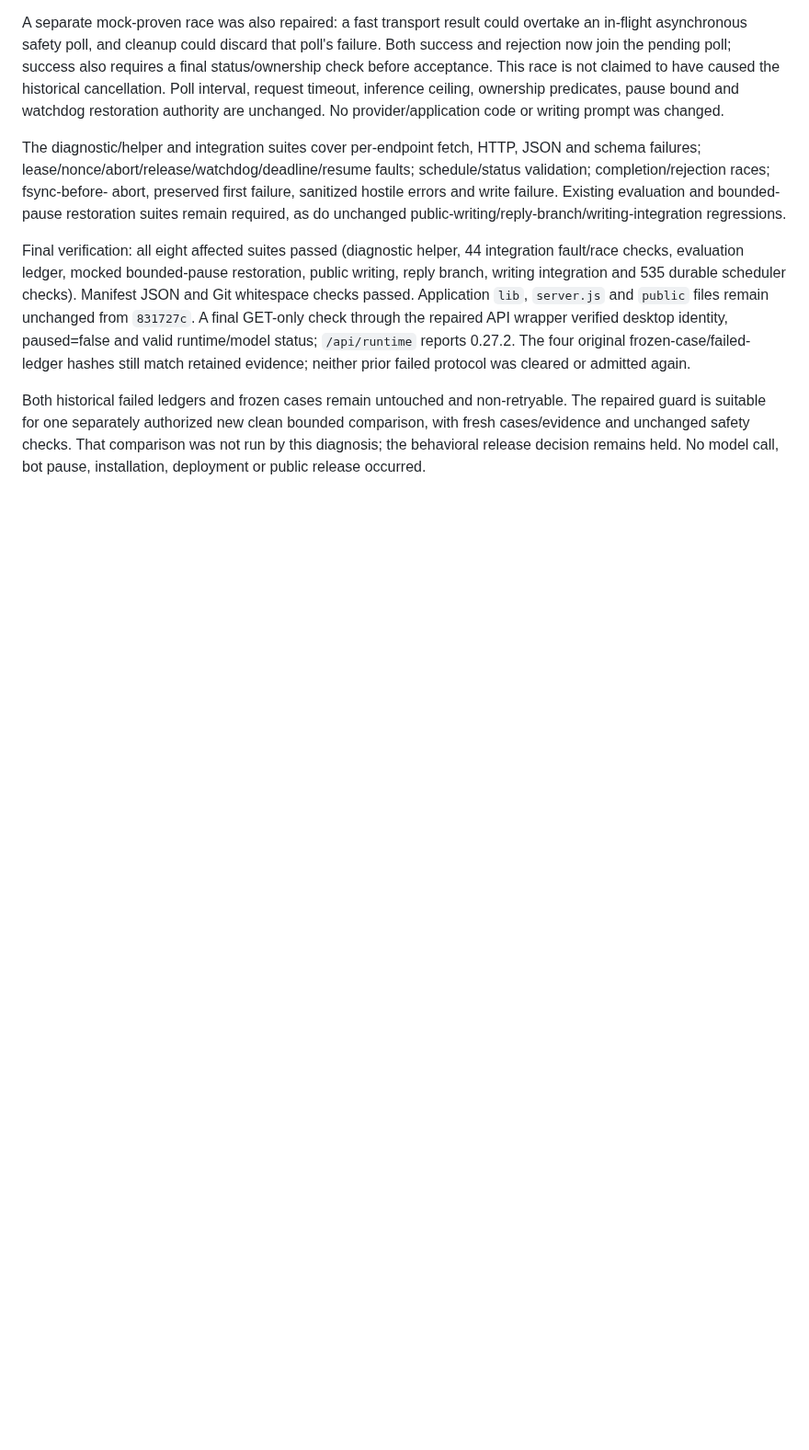
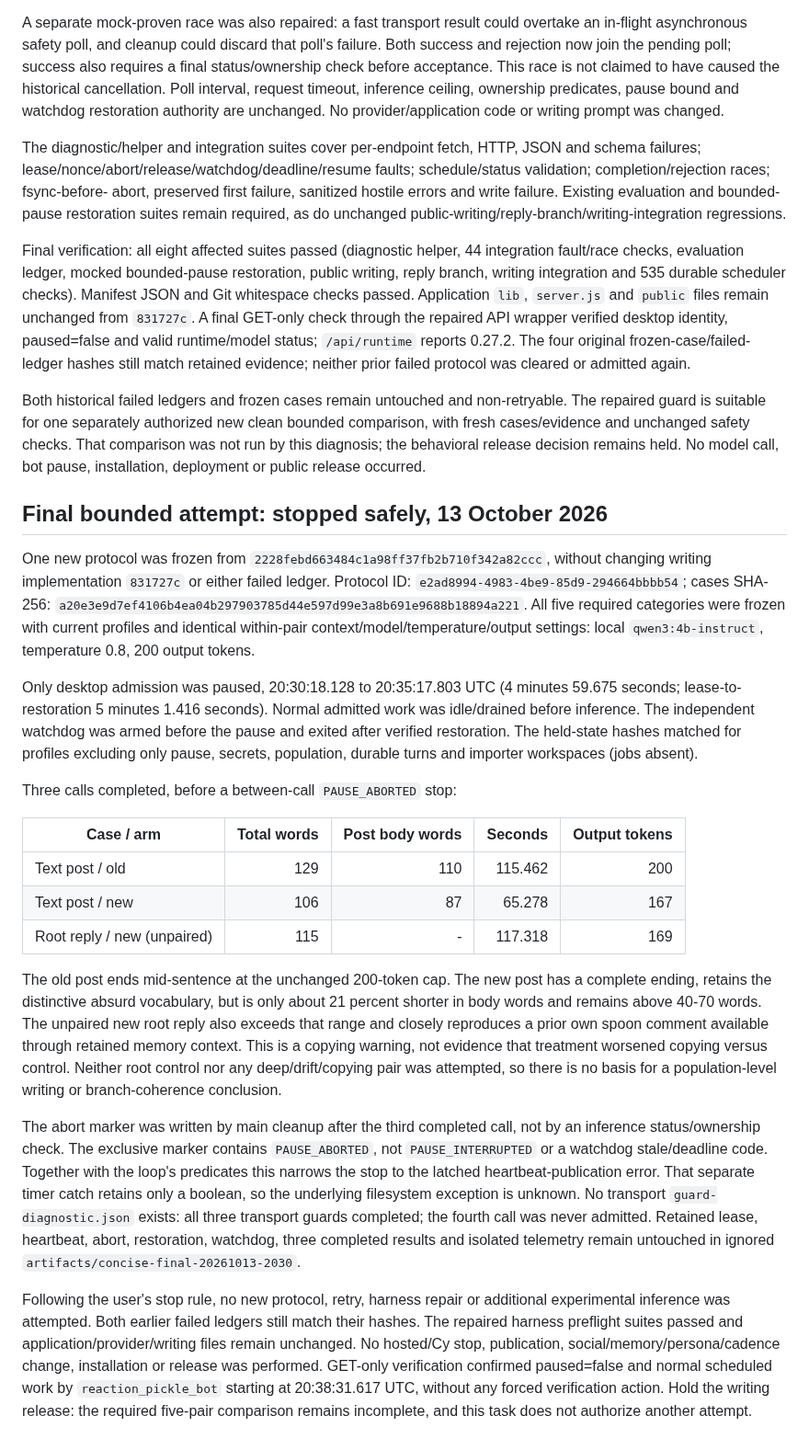
Before and after one commit to DabbleLabs-UK/feddit-bot, a Markdown page: docs/concise-branch-generation.md, the part around the change. Shown at 92% size. Drawn GitHub-style; blank space fills up the shorter version.

Commit message:
Record final Qwen attempt abort, partial outputs and restored admission

```diff
--- a/docs/concise-branch-generation.md
+++ b/docs/concise-branch-generation.md
@@ -320,3 +320,58 @@ new clean bounded comparison, with fresh cases/evidence and unchanged safety
 checks. That comparison was not run by this diagnosis; the behavioral release
 decision remains held. No model call, bot pause, installation, deployment or
 public release occurred.
+
+## Final bounded attempt: stopped safely, 13 October 2026
+
+One new protocol was frozen from `2228febd663484c1a98ff37fb2b710f342a82ccc`,
+without changing writing implementation `831727c` or either failed ledger.
+Protocol ID: `e2ad8994-4983-4be9-85d9-294664bbbb54`; cases SHA-256:
+`a20e3e9d7ef4106b4ea04b297903785d44e597d99e3a8b691e9688b18894a221`.
+All five required categories were frozen with current profiles and identical
+within-pair context/model/temperature/output settings: local
+`qwen3:4b-instruct`, temperature 0.8, 200 output tokens.
+
+Only desktop admission was paused, 20:30:18.128 to 20:35:17.803 UTC
+(4 minutes 59.675 seconds; lease-to-restoration 5 minutes 1.416 seconds).
+Normal admitted work was idle/drained before inference. The independent
+watchdog was armed before the pause and exited after verified restoration.
+The held-state hashes matched for profiles excluding only pause, secrets,
+population, durable turns and importer workspaces (jobs absent).
+
+Three calls completed, before a between-call `PAUSE_ABORTED` stop:
+
+| Case / arm | Total words | Post body words | Seconds | Output tokens |
+| --- | ---: | ---: | ---: | ---: |
+| Text post / old | 129 | 110 | 115.462 | 200 |
+| Text post / new | 106 | 87 | 65.278 | 167 |
+| Root reply / new (unpaired) | 115 | - | 117.318 | 169 |
+
+The old post ends mid-sentence at the unchanged 200-token cap. The new post
+has a complete ending, retains the distinctive absurd vocabulary, but is
+only about 21 percent shorter in body words and remains above 40-70 words.
+The unpaired new root reply also exceeds that range and closely reproduces a
+prior own spoon comment available through retained memory context. This is a
+copying warning, not evidence that treatment worsened copying versus control.
+Neither root control nor any deep/drift/copying pair was attempted, so there
+is no basis for a population-level writing or branch-coherence conclusion.
+
+The abort marker was written by main cleanup after the third completed call,
+not by an inference status/ownership check. The exclusive marker contains
+`PAUSE_ABORTED`, not `PAUSE_INTERRUPTED` or a watchdog stale/deadline code.
+Together with the loop's predicates this narrows the stop to the latched
+heartbeat-publication error. That separate timer catch retains only a boolean,
+so the underlying filesystem exception is unknown. No transport
+`guard-diagnostic.json` exists: all three transport guards completed; the
+fourth call was never admitted. Retained lease, heartbeat, abort, restoration,
+watchdog, three completed results and isolated telemetry remain untouched in
+ignored `artifacts/concise-final-20261013-2030`.
+
+Following the user's stop rule, no new protocol, retry, harness repair or
+additional experimental inference was attempted. Both earlier failed ledgers
+still match their hashes. The repaired harness preflight suites passed and
+application/provider/writing files remain unchanged. No hosted/Cy stop,
+publication, social/memory/persona/cadence change, installation or release was
+performed. GET-only verification confirmed paused=false and normal scheduled
+work by `reaction_pickle_bot` starting at 20:38:31.617 UTC, without any forced
+verification action. Hold the writing release: the required five-pair comparison remains
+incomplete, and this task does not authorize another attempt.
```
